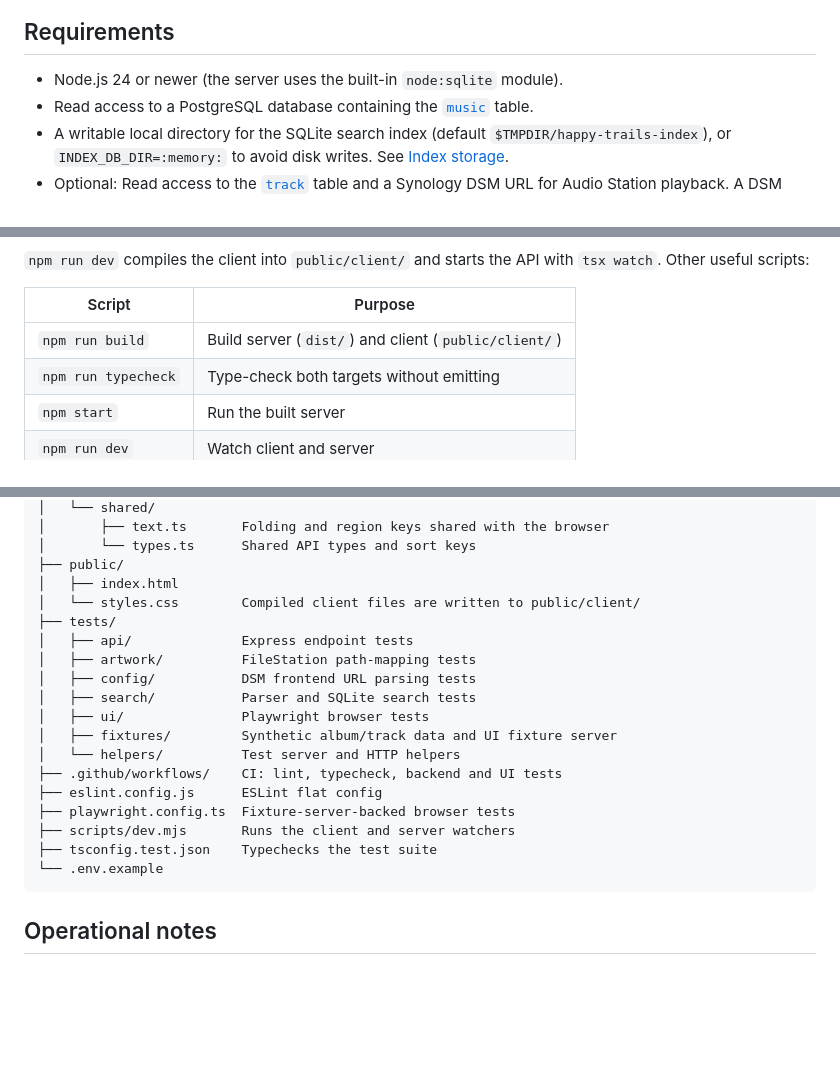
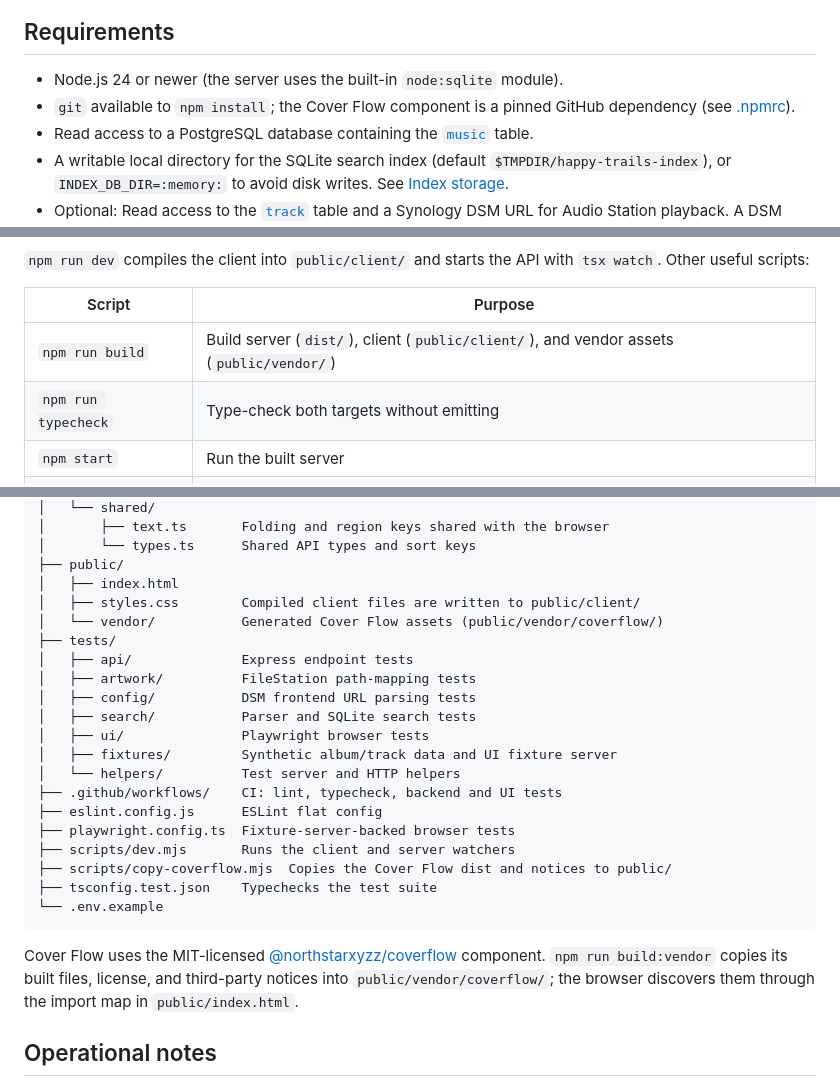
Before and after one commit to infojunkie/happy-trails, a Markdown page: README.md, 3 parts joined by grey strips. GitHub-like rendering; blank space fills up the shorter version.

````diff
--- a/README.md
+++ b/README.md
@@ -108,6 +117,8 @@ albums and tracks by redirecting to the synology Audio Station web app.
 ## Requirements
 
 - Node.js 24 or newer (the server uses the built-in `node:sqlite` module).
+- `git` available to `npm install`; the Cover Flow component is a pinned GitHub
+  dependency (see [.npmrc](.npmrc)).
 - Read access to a PostgreSQL database containing the [`music`](docs/mediaserver.sql) table.
 - A writable local directory for the SQLite search index (default
   `$TMPDIR/happy-trails-index`), or `INDEX_DB_DIR=:memory:` to avoid disk
@@ -159,7 +170,7 @@ npm run dev
 
 | Script | Purpose |
 | --- | --- |
-| `npm run build` | Build server (`dist/`) and client (`public/client/`) |
+| `npm run build` | Build server (`dist/`), client (`public/client/`), and vendor assets (`public/vendor/`) |
 | `npm run typecheck` | Type-check both targets without emitting |
 | `npm start` | Run the built server |
 | `npm run dev` | Watch client and server |
@@ -1024,7 +1035,8 @@ happy-trails/
 │       └── types.ts      Shared API types and sort keys
 ├── public/
 │   ├── index.html
-│   └── styles.css        Compiled client files are written to public/client/
+│   ├── styles.css        Compiled client files are written to public/client/
+│   └── vendor/           Generated Cover Flow assets (public/vendor/coverflow/)
 ├── tests/
 │   ├── api/              Express endpoint tests
 │   ├── artwork/          FileStation path-mapping tests
@@ -1037,9 +1049,16 @@ happy-trails/
 ├── eslint.config.js      ESLint flat config
 ├── playwright.config.ts  Fixture-server-backed browser tests
 ├── scripts/dev.mjs       Runs the client and server watchers
+├── scripts/copy-coverflow.mjs  Copies the Cover Flow dist and notices to public/
 ├── tsconfig.test.json    Typechecks the test suite
 └── .env.example
 ```
+
+Cover Flow uses the MIT-licensed
+[@northstarxyzz/coverflow](https://github.com/NorthStarXyzz/coverflow)
+component. `npm run build:vendor` copies its built files, license, and
+third-party notices into `public/vendor/coverflow/`; the browser discovers them
+through the import map in `public/index.html`.
 
 ## Operational notes
 
````
Also changed, not shown: other parts of README.md (+12 -3 lines), docs/screenshot-coverflow.png (added), 12 other files.
